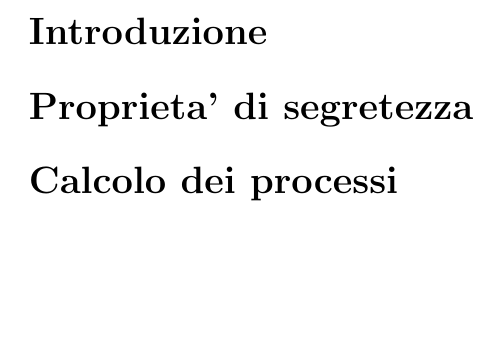
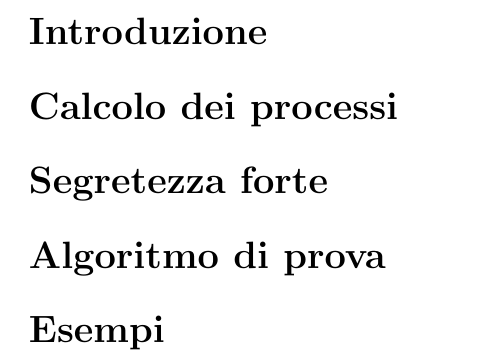
Before and after one commit to GianlucaLutero/ProgettoCrittografia, a LaTeX document (Relazione/RelazioneProverif.tex): part of page 3 of 3, cut so that both start at the same text, the shorter picture padded with empty space. Compiled offline with pdfLaTeX.

Commit message:
Updates from Overleaf

```diff
--- a/Relazione/RelazioneProverif.tex
+++ b/Relazione/RelazioneProverif.tex
@@ -14,6 +14,11 @@
 \newpage
 \addcontentsline{toc}{section}{Introduzione}
 \section*{Introduzione}
-\section*{Proprieta' di segretezza}
 \section*{Calcolo dei processi}
+% Descrivere brevemente sintassi e semantica del calcolo dei processi
+\section*{Segretezza forte}
+% Definizioni
+\section*{Algoritmo di prova}
+\section*{Esempi}
+% Mostra gli esempi dell'articolo attraverso proverif
 \end{document}
```
